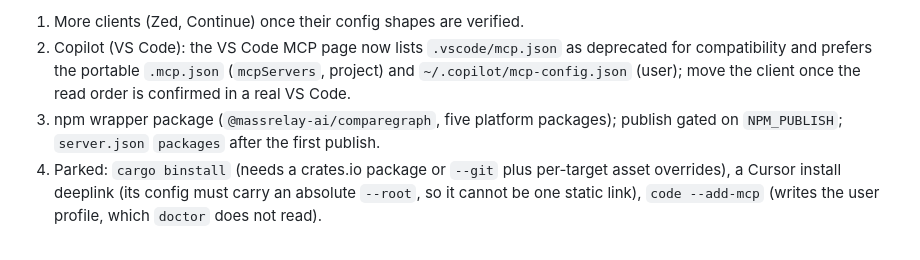
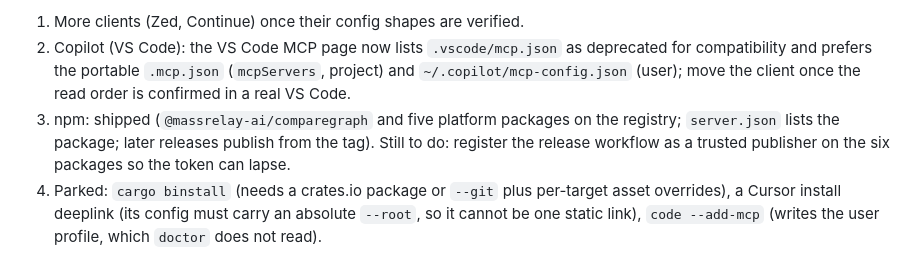
Before and after one commit to massrelay-ai/comparegraph, a Markdown page: docs/roadmap.md, the part around the change. GitHub-like rendering.

```diff
--- a/docs/roadmap.md
+++ b/docs/roadmap.md
@@ -130,7 +130,7 @@ tap, the Claude Code plugin (skills plus the MCP server over the installed binar
 
 1. More clients (Zed, Continue) once their config shapes are verified.
 2. Copilot (VS Code): the VS Code MCP page now lists `.vscode/mcp.json` as deprecated for compatibility and prefers the portable `.mcp.json` (`mcpServers`, project) and `~/.copilot/mcp-config.json` (user); move the client once the read order is confirmed in a real VS Code.
-3. npm wrapper package (`@massrelay-ai/comparegraph`, five platform packages); publish gated on `NPM_PUBLISH`; `server.json` `packages` after the first publish.
+3. npm: shipped (`@massrelay-ai/comparegraph` and five platform packages on the registry; `server.json` lists the package; later releases publish from the tag). Still to do: register the release workflow as a trusted publisher on the six packages so the token can lapse.
 4. Parked: `cargo binstall` (needs a crates.io package or `--git` plus per-target asset overrides), a Cursor install deeplink (its config must carry an absolute `--root`, so it cannot be one static link), `code --add-mcp` (writes the user profile, which `doctor` does not read).
 
 Not taken: npm (dropped 2026-10-14), crates.io (nobody asked; the from-source line covers it), an MCPB bundle for the
```
Also changed, not shown: CHANGELOG.md (+1 -0 lines), README.md (+5 -3 lines).
